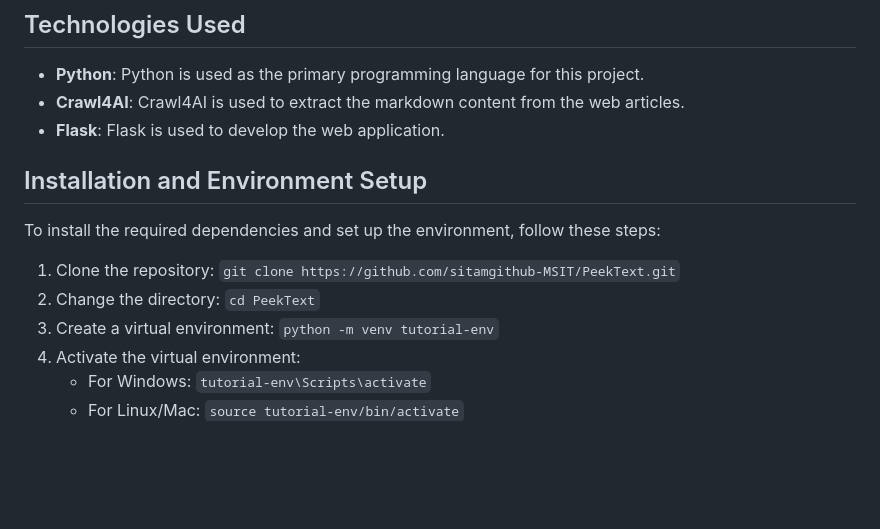
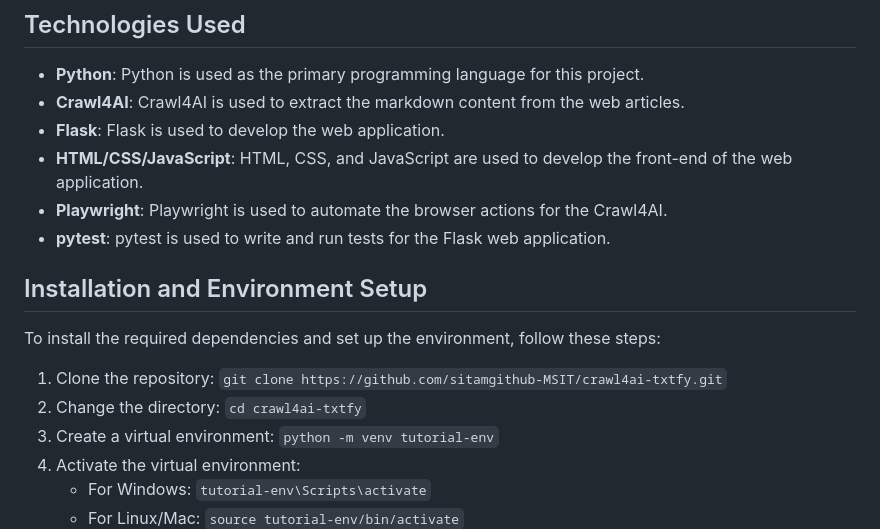
Before and after one commit to sitamgithub-MSIT/PeekText, a Markdown page: README.md, the part around the change. Drawn GitHub-style; blank space fills up the shorter version.

```diff
--- a/README.md
+++ b/README.md
@@ -43,13 +43,16 @@ The project is organized as follows:
 - **Python**: Python is used as the primary programming language for this project.
 - **Crawl4AI**: Crawl4AI is used to extract the markdown content from the web articles.
 - **Flask**: Flask is used to develop the web application.
+- **HTML/CSS/JavaScript**: HTML, CSS, and JavaScript are used to develop the front-end of the web application.
+- **Playwright**: Playwright is used to automate the browser actions for the Crawl4AI.
+- **pytest**: pytest is used to write and run tests for the Flask web application.
 
 ## Installation and Environment Setup
 
 To install the required dependencies and set up the environment, follow these steps:
 
-1. Clone the repository: `git clone https://github.com/sitamgithub-MSIT/PeekText.git`
-2. Change the directory: `cd PeekText`
+1. Clone the repository: `git clone https://github.com/sitamgithub-MSIT/crawl4ai-txtfy.git`
+2. Change the directory: `cd crawl4ai-txtfy`
 3. Create a virtual environment: `python -m venv tutorial-env`
 4. Activate the virtual environment:
    - For Windows: `tutorial-env\Scripts\activate`
```
